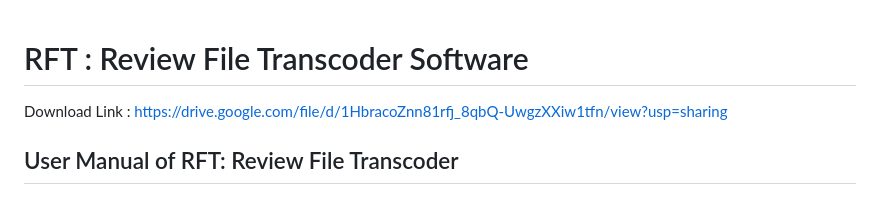
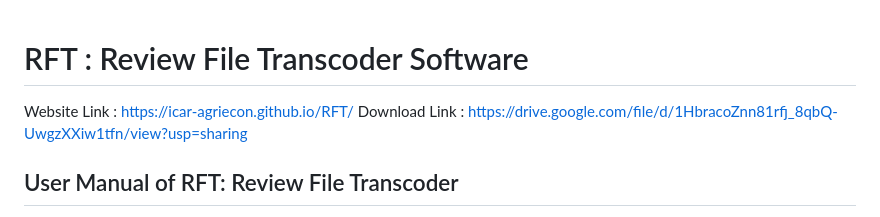
Before and after one commit to ICAR-AGRIECON/RFT, a Markdown page: README.md, the part around the change. GitHub-like rendering.

```diff
--- a/README.md
+++ b/README.md
@@ -1,5 +1,6 @@
 # RFT : Review File Transcoder Software
 
+Website Link : https://icar-agriecon.github.io/RFT/
 Download Link : https://drive.google.com/file/d/1HbracoZnn81rfj_8qbQ-UwgzXXiw1tfn/view?usp=sharing
 
 ## User Manual of RFT: Review File Transcoder
```
